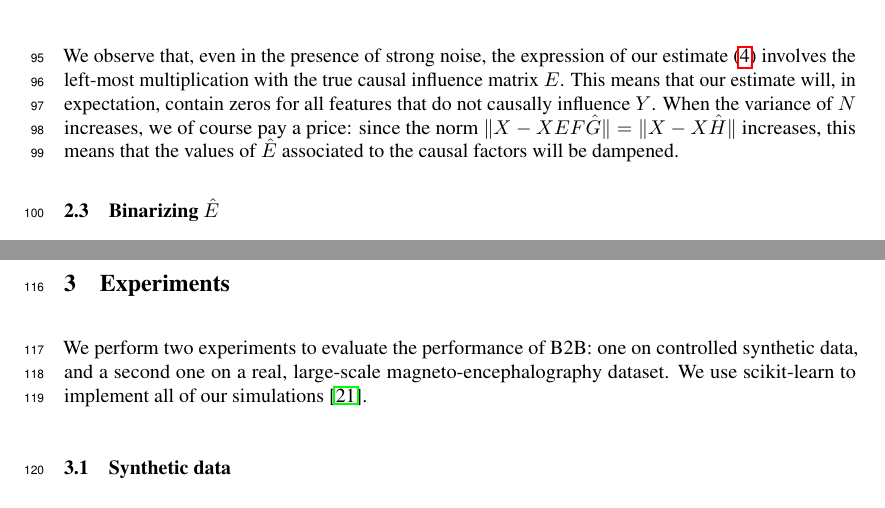
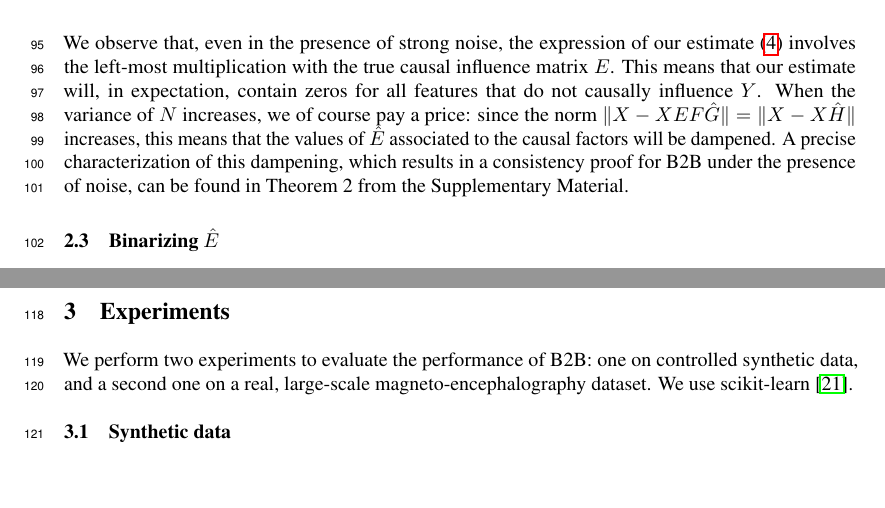
Before and after one commit to kingjr/b2b, a LaTeX paper (paper/paper.tex): two parts of pages 4 and 5 of 11, joined at a grey line, cut so that both start at the same text, the shorter picture padded with empty space. Compiled offline with pdfLaTeX.

Commit message:
Final version

```diff
--- a/paper/paper.tex
+++ b/paper/paper.tex
@@ -267,6 +267,8 @@ We observe that, even in the presence of strong noise, the expression of our est
 This means that our estimate will, in expectation, contain zeros for all features that do not causally influence $Y$.
 %
 When the variance of $N$ increases, we of course pay a price: since the norm $\| X - XEF\hat{G} \| = \| X - X\hat{H} \|$ increases, this means that the values of $\hat{E}$ associated to the causal factors will be dampened.
+%
+A precise characterization of this dampening, which results in a consistency proof for B2B under the presence of noise, can be found in Theorem 2 from the Supplementary Material.
 
 \subsection{Binarizing $\hat{E}$}
 
@@ -292,7 +294,7 @@ To binarize $\hat{E}$, set to one all the $p$ diagonal entries belonging to the
 
 We perform two experiments to evaluate the performance of B2B: one on controlled synthetic data, and a second one on a real, large-scale magneto-encephalography dataset.
 %
-We use scikit-learn to implement all of our simulations \citep{sklearn}.
+We use scikit-learn \citep{sklearn}.
 
 \subsection{Synthetic data}
 \label{sec:experiment_synthetic}
```
